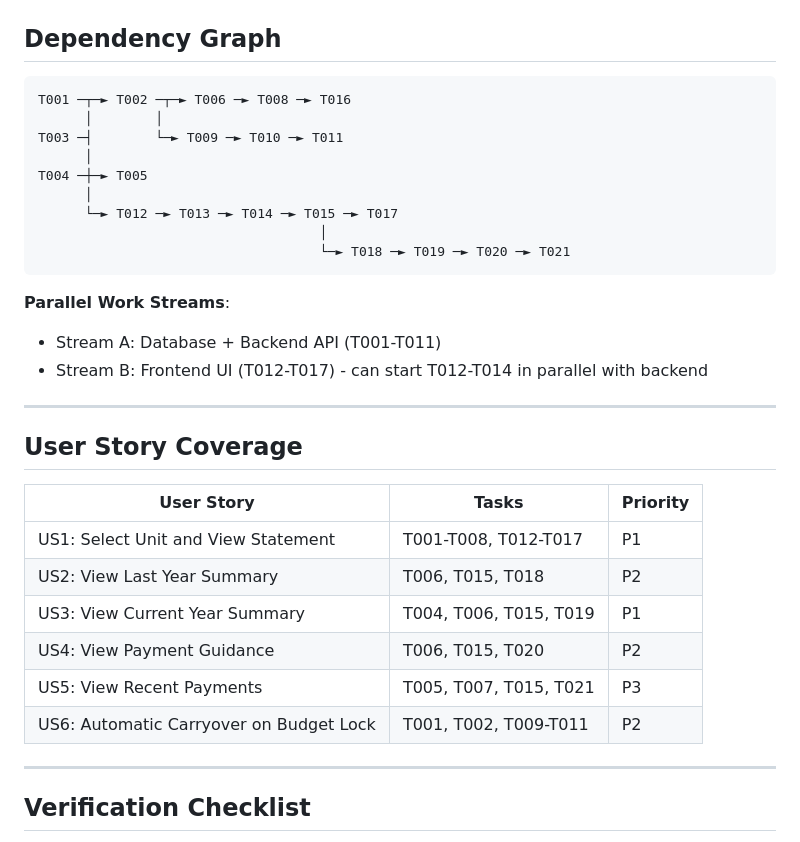
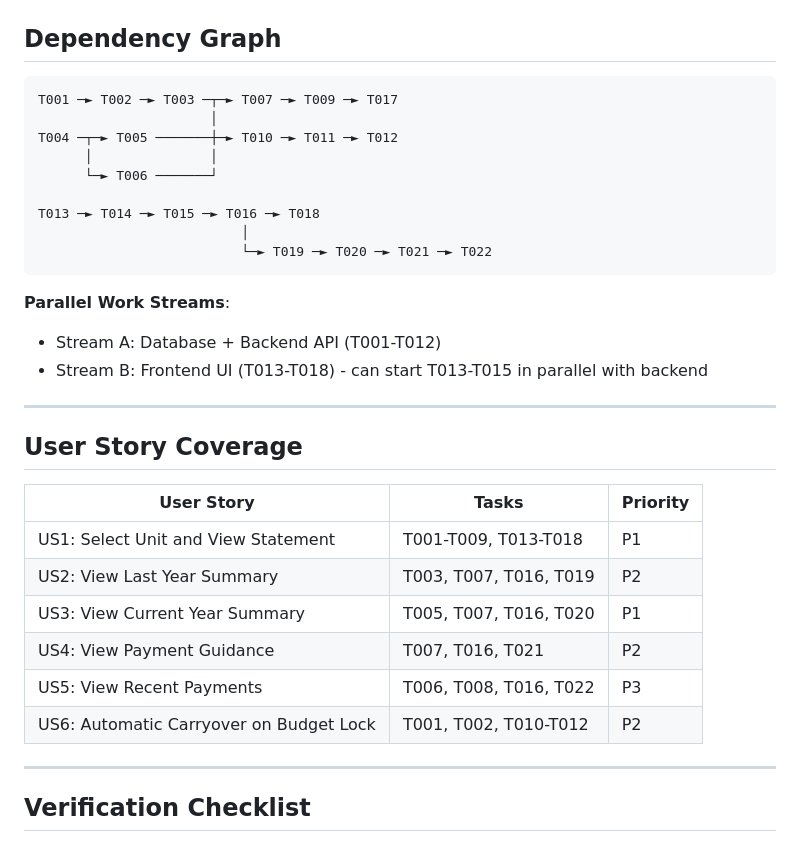
Before and after one commit to EvieHwang/dwcoa-financials, a Markdown page: specs/002-unit-statement-tracking/tasks.md, the part around one of its changes. Drawn GitHub-style.

````diff
--- a/specs/002-unit-statement-tracking/tasks.md
+++ b/specs/002-unit-statement-tracking/tasks.md
@@ -130,20 +138,20 @@
 ## Dependency Graph
 
 ```
-T001 ─┬─► T002 ─┬─► T006 ─► T008 ─► T016
-      │        │
-T003 ─┤        └─► T009 ─► T010 ─► T011
-      │
-T004 ─┼─► T005
-      │
-      └─► T012 ─► T013 ─► T014 ─► T015 ─► T017
-                                    │
-                                    └─► T018 ─► T019 ─► T020 ─► T021
+T001 ─► T002 ─► T003 ─┬─► T007 ─► T009 ─► T017
+                      │
+T004 ─┬─► T005 ───────┼─► T010 ─► T011 ─► T012
+      │               │
+      └─► T006 ───────┘
+
+T013 ─► T014 ─► T015 ─► T016 ─► T018
+                          │
+                          └─► T019 ─► T020 ─► T021 ─► T022
 ```
 
 **Parallel Work Streams**:
-- Stream A: Database + Backend API (T001-T011)
-- Stream B: Frontend UI (T012-T017) - can start T012-T014 in parallel with backend
+- Stream A: Database + Backend API (T001-T012)
+- Stream B: Frontend UI (T013-T018) - can start T013-T015 in parallel with backend
 
 ---
 
@@ -151,12 +159,12 @@ T004 ─┼─► T005
 
 | User Story | Tasks | Priority |
 |------------|-------|----------|
-| US1: Select Unit and View Statement | T001-T008, T012-T017 | P1 |
-| US2: View Last Year Summary | T006, T015, T018 | P2 |
-| US3: View Current Year Summary | T004, T006, T015, T019 | P1 |
-| US4: View Payment Guidance | T006, T015, T020 | P2 |
-| US5: View Recent Payments | T005, T007, T015, T021 | P3 |
-| US6: Automatic Carryover on Budget Lock | T001, T002, T009-T011 | P2 |
+| US1: Select Unit and View Statement | T001-T009, T013-T018 | P1 |
+| US2: View Last Year Summary | T003, T007, T016, T019 | P2 |
+| US3: View Current Year Summary | T005, T007, T016, T020 | P1 |
+| US4: View Payment Guidance | T007, T016, T021 | P2 |
+| US5: View Recent Payments | T006, T008, T016, T022 | P3 |
+| US6: Automatic Carryover on Budget Lock | T001, T002, T010-T012 | P2 |
 
 ---
 
````
Also changed, not shown: other parts of specs/002-unit-statement-tracking/tasks.md (+35 -27 lines), specs/002-unit-statement-tracking/data-model.md (+38 -0 lines).
